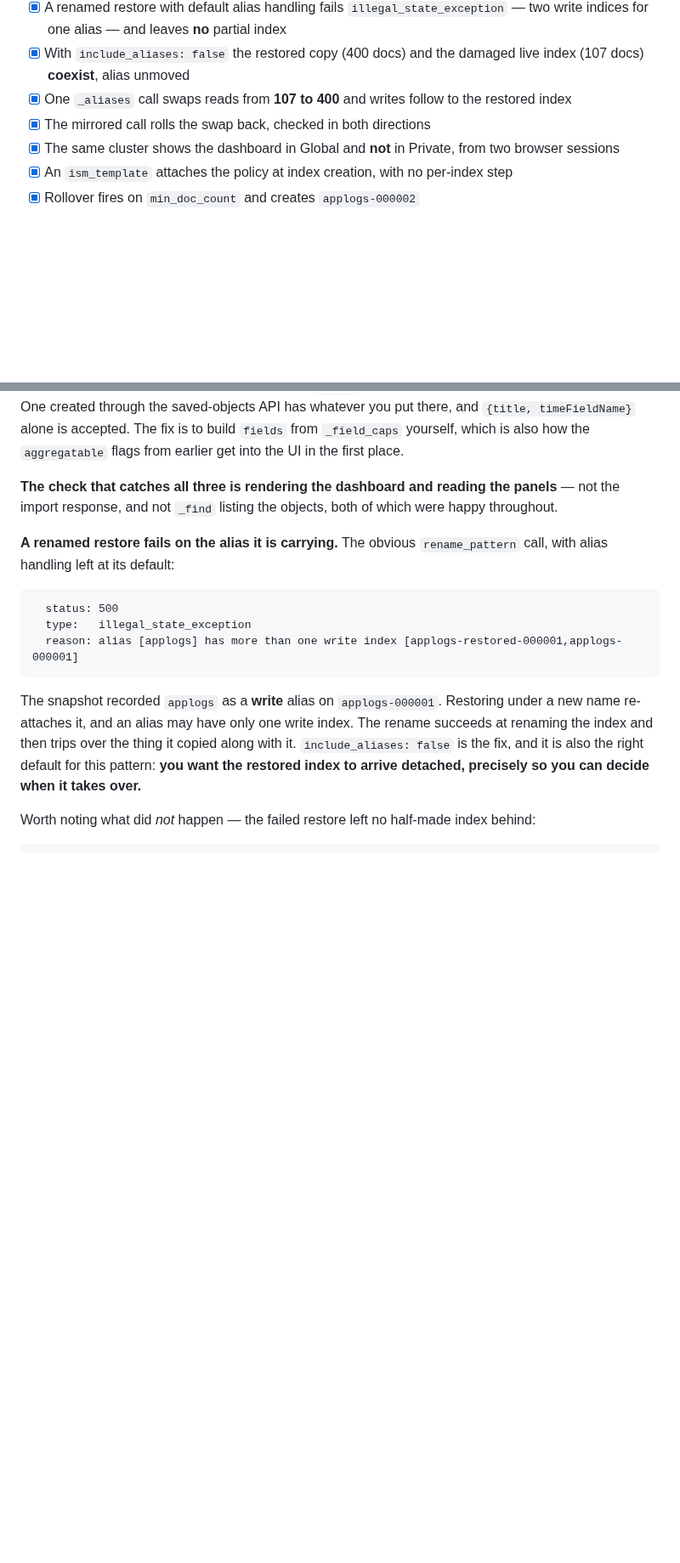
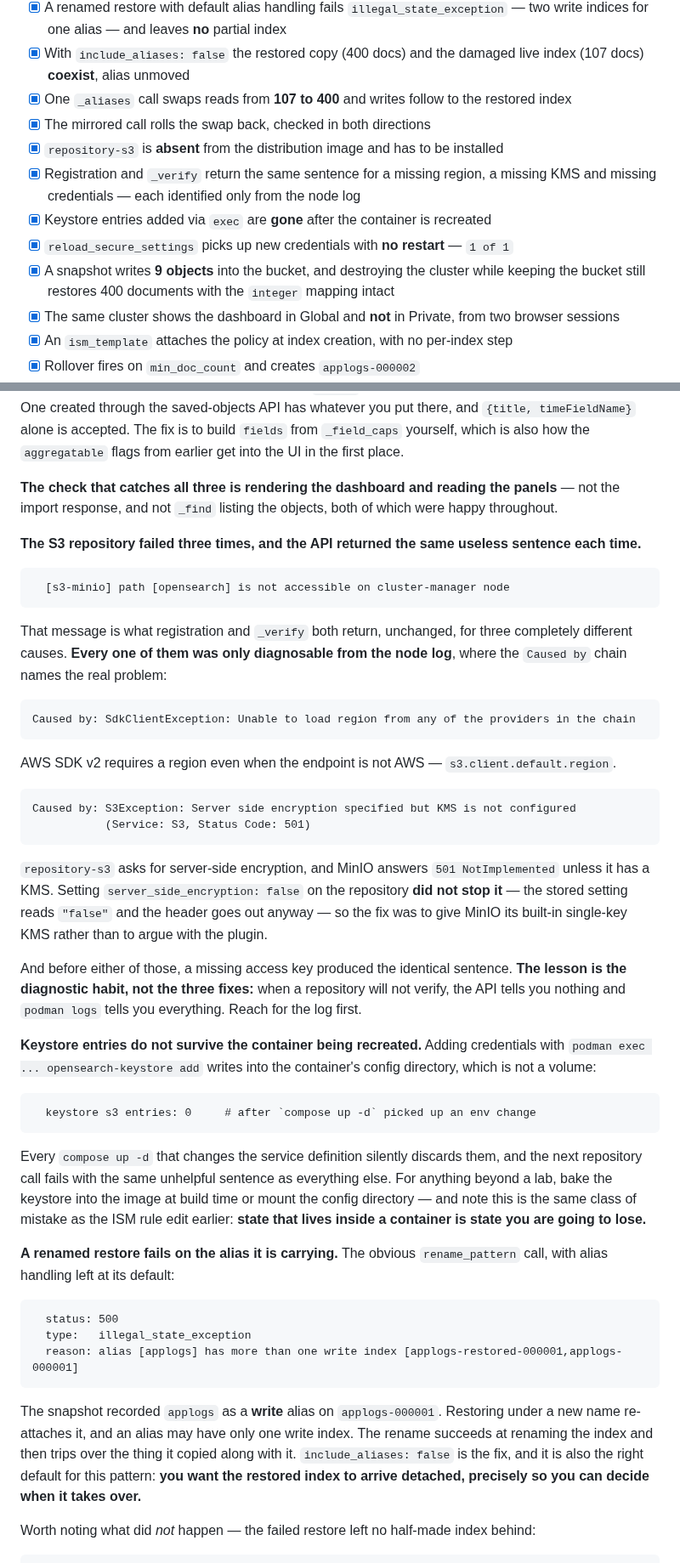
Before and after one commit to jeonck/handson, a Markdown page: 01-install/opensearch-mappings-and-templates.md, 2 parts joined by grey strips. Shown at 85% size. Drawn GitHub-style; blank space fills up the shorter version.

````diff
--- a/01-install/opensearch-mappings-and-templates.md
+++ b/01-install/opensearch-mappings-and-templates.md
@@ -832,6 +921,11 @@ A cluster is only as recoverable as the least reproducible of those four.
 - [x] With `include_aliases: false` the restored copy (400 docs) and the damaged live index (107 docs) **coexist**, alias unmoved
 - [x] One `_aliases` call swaps reads from **107 to 400** and writes follow to the restored index
 - [x] The mirrored call rolls the swap back, checked in both directions
+- [x] `repository-s3` is **absent** from the distribution image and has to be installed
+- [x] Registration and `_verify` return the same sentence for a missing region, a missing KMS and missing credentials — each identified only from the node log
+- [x] Keystore entries added via `exec` are **gone** after the container is recreated
+- [x] `reload_secure_settings` picks up new credentials with **no restart** — `1 of 1`
+- [x] A snapshot writes **9 objects** into the bucket, and destroying the cluster while keeping the bucket still restores 400 documents with the `integer` mapping intact
 - [x] The same cluster shows the dashboard in Global and **not** in Private, from two browser sessions
 - [x] An `ism_template` attaches the policy at index creation, with no per-index step
 - [x] Rollover fires on `min_doc_count` and creates `applogs-000002`
@@ -949,6 +1043,50 @@ also how the `aggregatable` flags from earlier get into the UI in the first plac
 
 **The check that catches all three is rendering the dashboard and reading the panels** — not the
 import response, and not `_find` listing the objects, both of which were happy throughout.
+
+**The S3 repository failed three times, and the API returned the same useless sentence each time.**
+
+```
+  [s3-minio] path [opensearch] is not accessible on cluster-manager node
+```
+
+That message is what registration and `_verify` both return, unchanged, for three completely
+different causes. **Every one of them was only diagnosable from the node log**, where the `Caused by`
+chain names the real problem:
+
+```
+Caused by: SdkClientException: Unable to load region from any of the providers in the chain
+```
+
+AWS SDK v2 requires a region even when the endpoint is not AWS — `s3.client.default.region`.
+
+```
+Caused by: S3Exception: Server side encryption specified but KMS is not configured
+           (Service: S3, Status Code: 501)
+```
+
+`repository-s3` asks for server-side encryption, and MinIO answers `501 NotImplemented` unless it has
+a KMS. Setting `server_side_encryption: false` on the repository **did not stop it** — the stored
+setting reads `"false"` and the header goes out anyway — so the fix was to give MinIO its built-in
+single-key KMS rather than to argue with the plugin.
+
+And before either of those, a missing access key produced the identical sentence. **The lesson is the
+diagnostic habit, not the three fixes:** when a repository will not verify, the API tells you nothing
+and `podman logs` tells you everything. Reach for the log first.
+
+**Keystore entries do not survive the container being recreated.** Adding credentials with
+`podman exec ... opensearch-keystore add` writes into the container's config directory, which is not
+a volume:
+
+```
+  keystore s3 entries: 0     # after `compose up -d` picked up an env change
+```
+
+Every `compose up -d` that changes the service definition silently discards them, and the next
+repository call fails with the same unhelpful sentence as everything else. For anything beyond a
+lab, bake the keystore into the image at build time or mount the config directory — and note this is
+the same class of mistake as the ISM rule edit earlier: **state that lives inside a container is
+state you are going to lose.**
 
 **A renamed restore fails on the alias it is carrying.** The obvious `rename_pattern` call, with
 alias handling left at its default:
````
Also changed, not shown: other parts of 01-install/opensearch-mappings-and-templates.md (+92 -3 lines).
